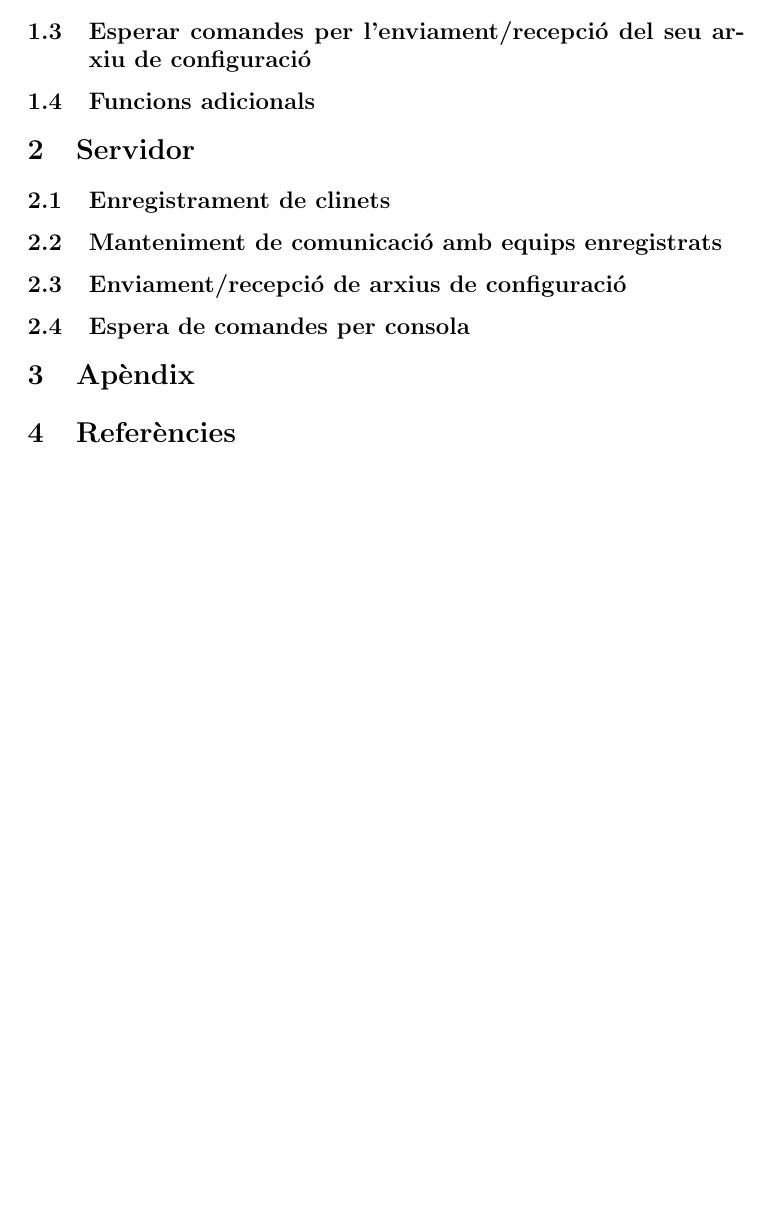
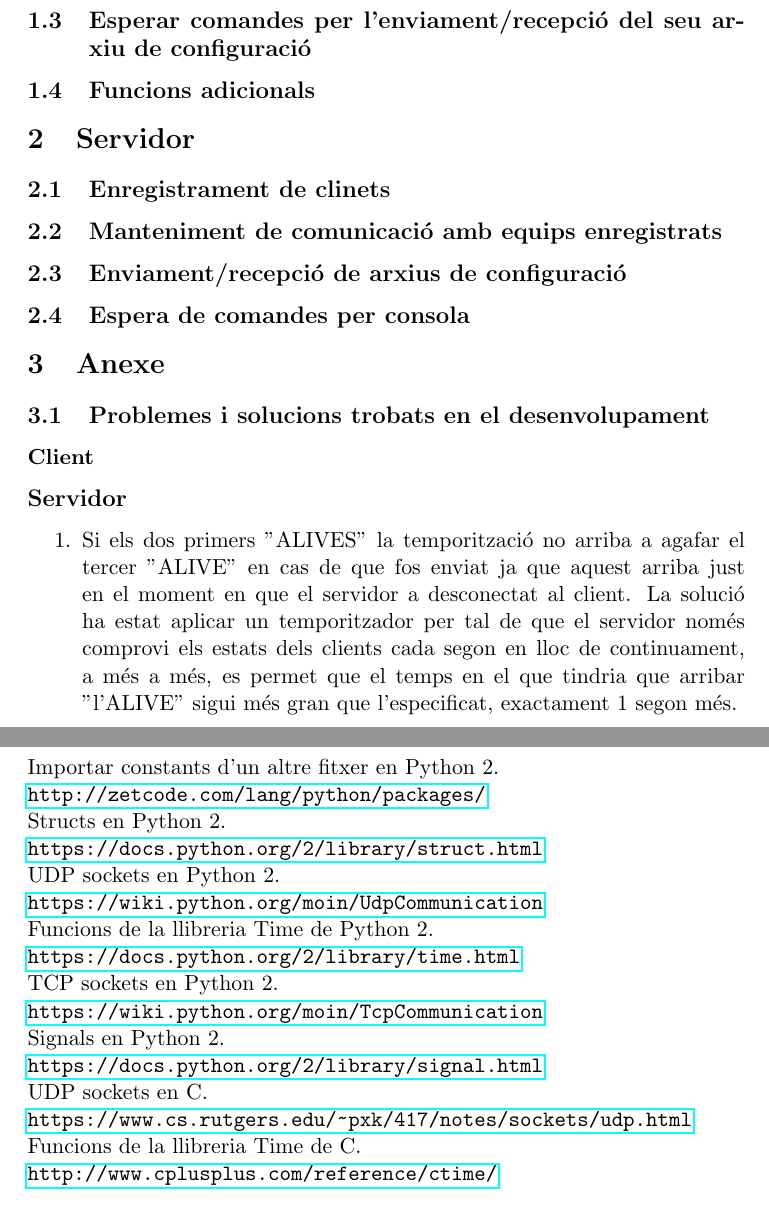
Before and after one commit to vikton/Xarxes2016-Client_Servidor, a LaTeX document (Xarxes Report/Xarxes_Report.tex): part of page 4 of 4 before the commit and two parts of pages 5 and 6 of 6 after it, the two joined at a grey line, cut so that both start at the same text, the shorter picture padded with empty space. Compiled offline with pdfLaTeX.

Commit message:
udpate doc

```diff
--- a/Xarxes Report/Xarxes_Report.tex
+++ b/Xarxes Report/Xarxes_Report.tex
@@ -41,6 +95,29 @@ Per a la realització del registre caldra omplir la PDU (Protocol Data Unit) amb
 	\subsection{Manteniment de comunicació amb equips enregistrats }
 	\subsection{Enviament/recepció de arxius de configuració}
 	\subsection{Espera de comandes per consola}
-\section{Apèndix}
+\section{Anexe}
+	\subsection{Problemes i solucions trobats en el desenvolupament}
+		\subsubsection*{Client}
+		\subsection*{Servidor}
+\begin{enumerate}
+\item Si els dos primers ''ALIVES'' la temporització no arriba a agafar el tercer ''ALIVE'' en cas de que fos enviat ja que aquest arriba just en el moment en que el servidor a desconectat al client. La solució ha estat aplicar un temporitzador per tal de que el servidor només comprovi els estats dels clients cada segon en lloc de continuament, a més a més, es permet que el temps en el que tindria que arribar ''l'ALIVE'' sigui més gran que l'especificat, exactament 1 segon més.
+\end{enumerate}
+\newpage
 \section{Referències}
+Importar constants d'un altre fitxer en Python 2.\\
+\url{http://zetcode.com/lang/python/packages/}\\
+Structs en Python 2.\\
+\url{https://docs.python.org/2/library/struct.html}\\
+UDP sockets en Python 2.\\
+\url{https://wiki.python.org/moin/UdpCommunication}\\
+Funcions de la llibreria Time de Python 2.\\
+\url{https://docs.python.org/2/library/time.html}\\
+TCP sockets en Python 2.\\
+\url{https://wiki.python.org/moin/TcpCommunication}\\
+Signals en Python 2.\\
+\url{https://docs.python.org/2/library/signal.html}\\
+UDP sockets en C.\\
+\url{https://www.cs.rutgers.edu/~pxk/417/notes/sockets/udp.html}\\
+Funcions de la llibreria Time de C.\\
+\url{http://www.cplusplus.com/reference/ctime/}
 \end{document}
```
Also changed, not shown: Xarxes Report/Images/logoUDL.jpg (added), Xarxes Report/Xarxes_Report.pdf, Xarxes Report/Xarxes_Report.tex (66 more changed lines), 6 other files.
